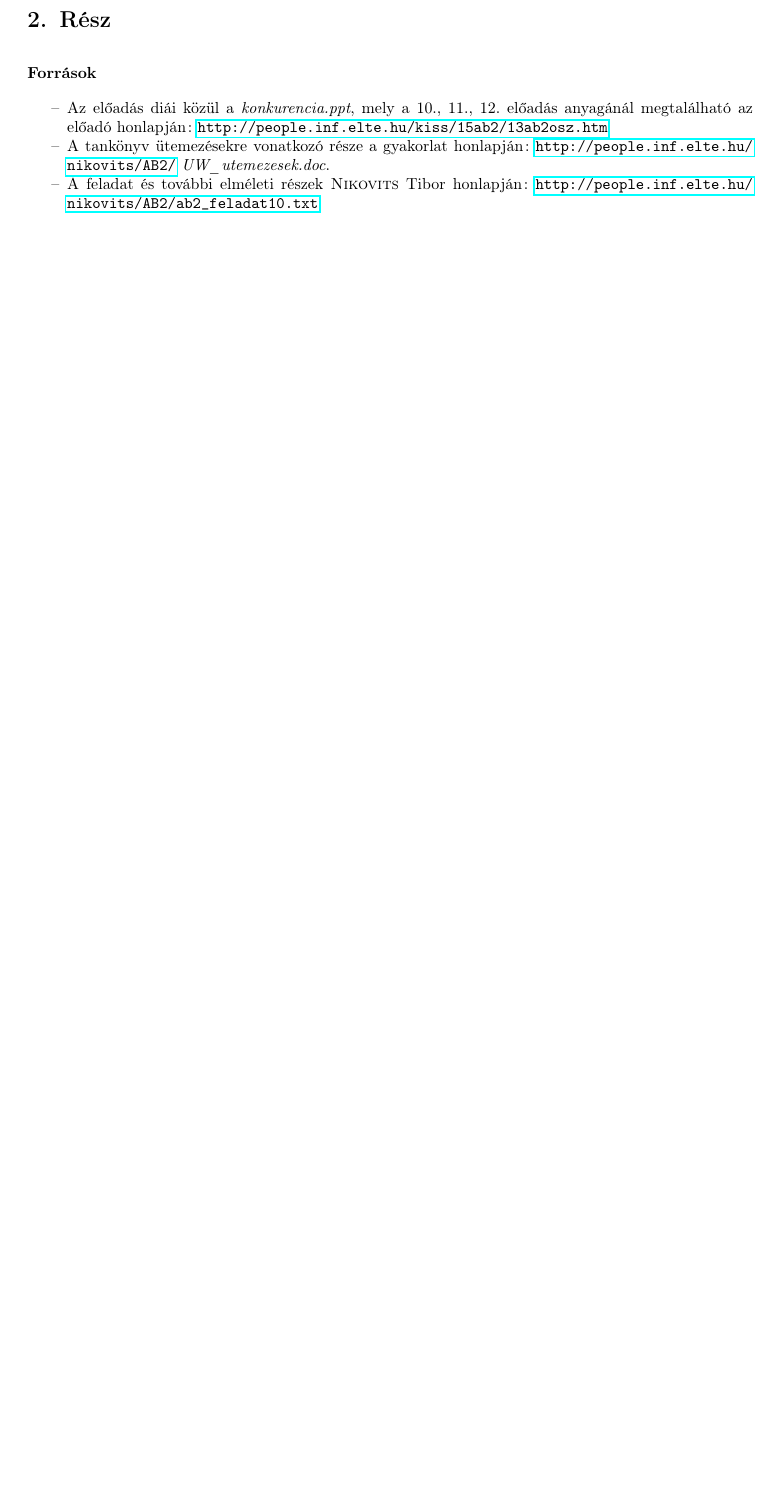
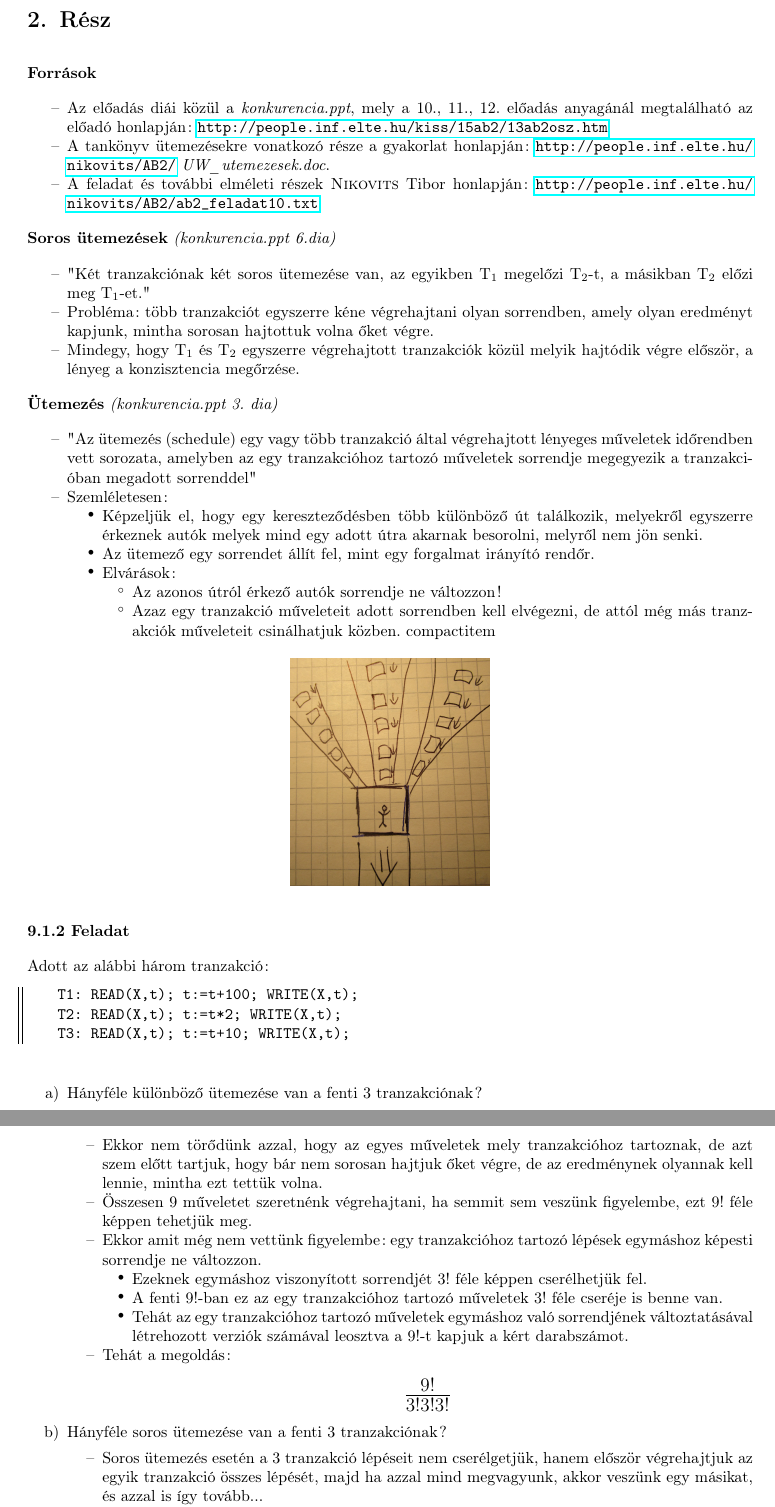
Before and after one commit to abiesalba/Adatb2, a LaTeX document (2.ZH/adatb2_2zh_elm.tex): part of page 4 of 4 before the commit and two parts of pages 4 and 5 of 5 after it, the two joined at a grey line, cut so that both start at the same text, the shorter picture padded with empty space. Compiled offline with pdfLaTeX.

Commit message:
Some addition to the 2. part

```diff
--- a/2.ZH/adatb2_2zh_elm.tex
+++ b/2.ZH/adatb2_2zh_elm.tex
@@ -285,3 +285,65 @@
 		\item A feladat és további elméleti részek \textsc{Nikovits} Tibor honlapján: \url{http://people.inf.elte.hu/nikovits/AB2/ab2_feladat10.txt}
 	\end{compactitem}
 
+	\textbf{Soros ütemezések} \textit{(konkurencia.ppt 6.dia)}
+	\begin{compactitem}
+		\item "Két tranzakciónak két soros ütemezése van, az egyikben T$_{1}$ megelőzi T$_{2}$‑t, a másikban T$_{2}$ előzi meg T$_{1}$-et."
+
+		\item Probléma: több tranzakciót egyszerre kéne végrehajtani olyan sorrendben, amely olyan eredményt kapjunk, mintha sorosan hajtottuk volna őket végre.
+
+		\item Mindegy, hogy T$_{1}$ és T$_{2}$ egyszerre végrehajtott tranzakciók közül melyik hajtódik végre először, a lényeg a konzisztencia megőrzése.
+	\end{compactitem}
+
+	\textbf{Ütemezés} \textit{(konkurencia.ppt 3. dia)}
+	\begin{compactitem}
+		\item "Az ütemezés (schedule) egy vagy több tranzakció által végrehajtott lényeges műveletek időrendben vett sorozata, amelyben az egy tranzakcióhoz tartozó műveletek sorrendje megegyezik a tranzakcióban megadott sorrenddel"
+
+		\item Szemléletesen:
+		\begin{compactitem}
+			\item Képzeljük el, hogy egy kereszteződésben több különböző út találkozik, melyekről egyszerre érkeznek autók melyek mind egy adott útra akarnak besorolni, melyről nem jön senki.
+			\item Az ütemező egy sorrendet állít fel, mint egy forgalmat irányító rendőr.
+			\item Elvárások:
+			\begin{compactitem}
+				\item Az azonos útról érkező autók sorrendje ne változzon!
+				\item Azaz egy tranzakció műveleteit adott sorrendben kell elvégezni, de attól még más tranzakciók műveleteit csinálhatjuk közben.
+			{compactitem}
+			\begin{figure}[h]
+				\centering
+				\includegraphics[height = 5cm]{abra.jpg}
+			\end{figure}
+			\end{compactitem}
+		\end{compactitem}
+	\end{compactitem}
+
+
+	\textbf{9.1.2 Feladat}
+
+	Adott az alábbi három tranzakció:
+	\begin{lstlisting}
+	T1: READ(X,t); t:=t+100; WRITE(X,t);
+	T2: READ(X,t); t:=t*2; WRITE(X,t);
+	T3: READ(X,t); t:=t+10; WRITE(X,t);
+	\end{lstlisting}
+	\begin{enumerate}[label=\alph*)]
+		\item Hányféle különböző ütemezése van a fenti 3 tranzakciónak?
+		\begin{compactitem}
+			\item Ekkor nem törődünk azzal, hogy az egyes műveletek mely tranzakcióhoz tartoznak, de azt szem előtt tartjuk, hogy bár nem sorosan hajtjuk őket végre, de az eredménynek olyannak kell lennie, mintha ezt tettük volna.
+
+			\item Összesen 9 műveletet szeretnénk végrehajtani, ha semmit sem veszünk figyelembe, ezt $9!$ féle képpen tehetjük meg.
+
+			\item Ekkor amit még nem vettünk figyelembe: egy tranzakcióhoz tartozó lépések egymáshoz képesti sorrendje ne változzon.
+			\begin{compactitem}
+				\item Ezeknek egymáshoz viszonyított sorrendjét $3!$ féle képpen cserélhetjük fel.
+				\item A fenti $9!$-ban ez az egy tranzakcióhoz tartozó műveletek $3!$ féle cseréje is benne van.
+				\item Tehát az egy tranzakcióhoz tartozó műveletek egymáshoz való sorrendjének változtatásával létrehozott verziók számával leosztva a $9!$-t kapjuk a kért darabszámot.
+			\end{compactitem}
+
+			\item Tehát a megoldás:
+			\begin{center}
+				 \LARGE $\frac{9!}{3!  3!  3!}$
+			\end{center}
+		\end{compactitem}
+
+		\item Hányféle soros ütemezése van a fenti 3 tranzakciónak?
+		\begin{compactitem}
+			\item Soros ütemezés esetén a 3 tranzakció lépéseit nem cserélgetjük, hanem először végrehajtjuk az egyik tranzakció összes lépését, majd ha azzal mind megvagyunk, akkor veszünk egy másikat, és azzal is így tovább...
```
Also changed, not shown: 2.ZH/abra.JPG (added), 2.ZH/adatb2_2zh_elm.tex (9 more changed lines), 4 other files.
